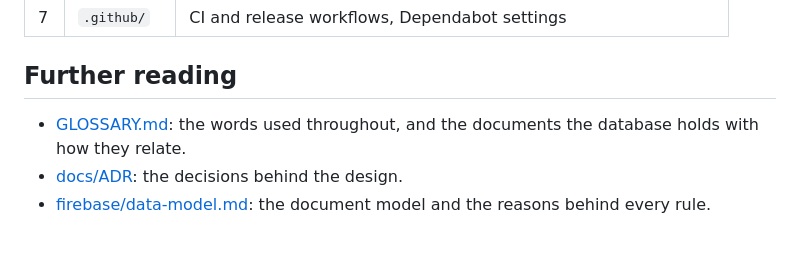
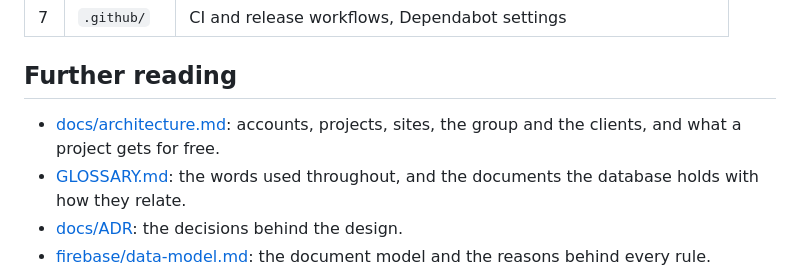
Before and after one commit to VitalyOstanin/geoshare, a Markdown page: docs/development.md, the part around the change. Rendered like a GitHub page; blank space fills up the shorter version.

```diff
--- a/docs/development.md
+++ b/docs/development.md
@@ -187,6 +187,8 @@ is taken out by a release.
 
 ## Further reading
 
+- [docs/architecture.md](architecture.md): accounts, projects, sites, the
+  group and the clients, and what a project gets for free.
 - [GLOSSARY.md](../GLOSSARY.md): the words used throughout, and the documents
   the database holds with how they relate.
 - [docs/ADR](ADR/README.md): the decisions behind the design.
```
Also changed, not shown: docs/architecture.md (added, +146 -0 lines).
